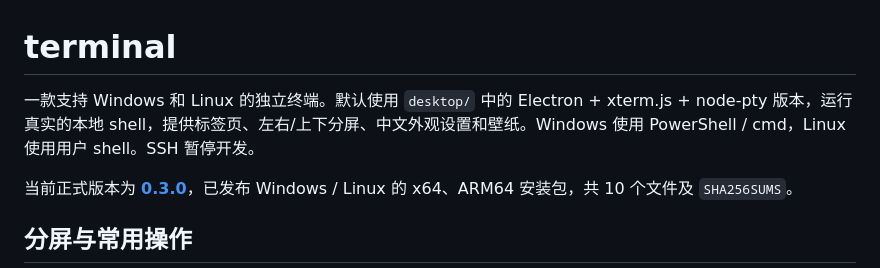
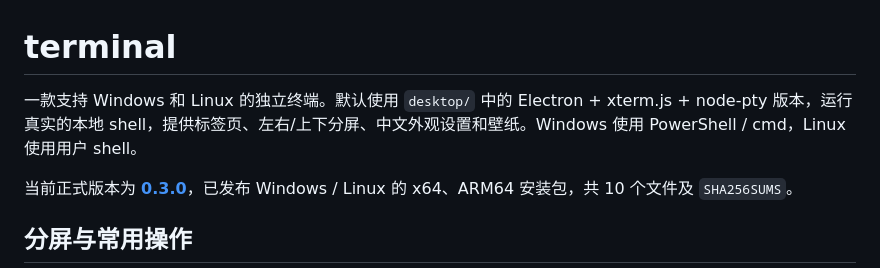
Before and after one commit to songyekun-614/terminal, a Markdown page: README.md, the part around the change. GitHub-like rendering.

```diff
--- a/README.md
+++ b/README.md
@@ -1,6 +1,6 @@
 # terminal
 
-一款支持 Windows 和 Linux 的独立终端。默认使用 `desktop/` 中的 Electron + xterm.js + node-pty 版本，运行真实的本地 shell，提供标签页、左右/上下分屏、中文外观设置和壁纸。Windows 使用 PowerShell / cmd，Linux 使用用户 shell。SSH 暂停开发。
+一款支持 Windows 和 Linux 的独立终端。默认使用 `desktop/` 中的 Electron + xterm.js + node-pty 版本，运行真实的本地 shell，提供标签页、左右/上下分屏、中文外观设置和壁纸。Windows 使用 PowerShell / cmd，Linux 使用用户 shell。
 
 当前正式版本为 **[0.3.0](https://github.com/songyekun-614/terminal/releases/tag/v0.3.0)**，已发布 Windows / Linux 的 x64、ARM64 安装包，共 10 个文件及 `SHA256SUMS`。
 
```
